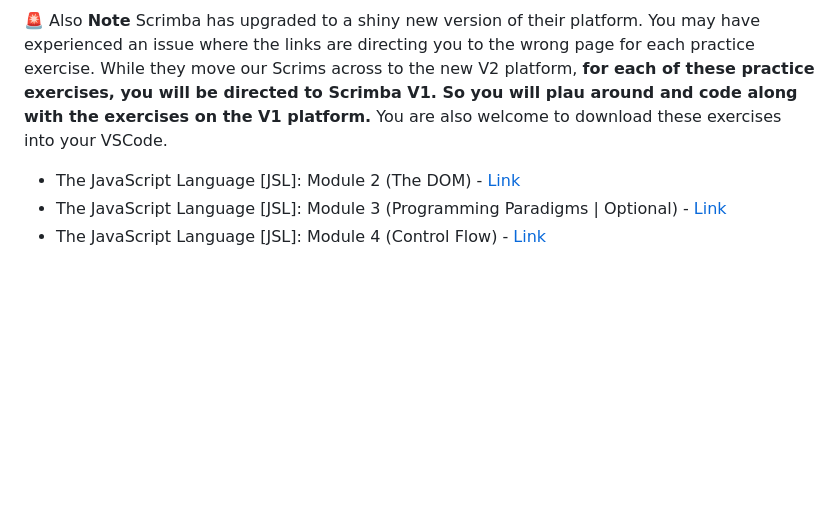
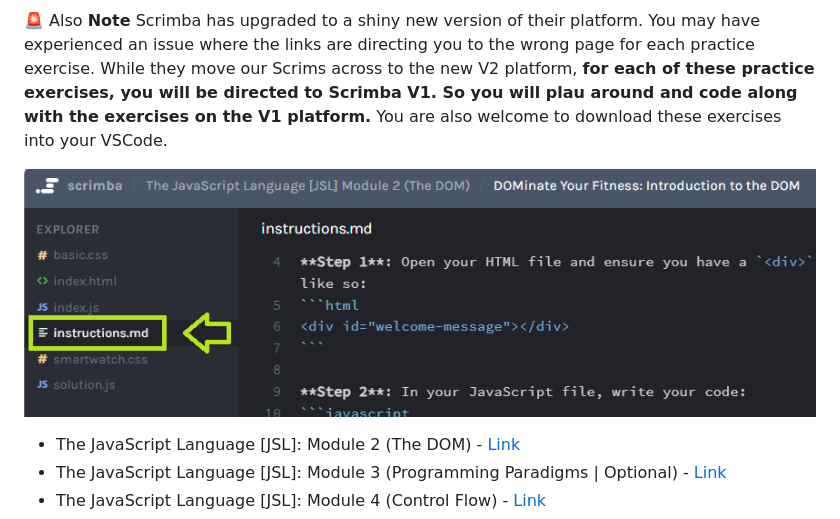
Before and after one commit to thxndoc/jsl-practice-challenges, a Markdown page: README.md, the part around the change. Drawn GitHub-style; pictures changed too: instructions.png (added); blank space fills up the shorter version.

```diff
--- a/README.md
+++ b/README.md
@@ -7,6 +7,8 @@ For ease of reference we have included the direct links to each JSL Module's pla
 ✏️ **Note** that these practice challenges are coding exercises **not video** content. This means that these Scrims will not play rather you will need to code along with the written instructions. So you will jump into the instructions and solve the problem according to the instructions in the exercise brief. For example (see image) you will see the instructions in the left hand panel labelled 'instructions.md'.
 
 🚨 Also **Note** Scrimba has upgraded to a shiny new version of their platform. You may have experienced an issue where the links are directing you to the wrong page for each practice exercise. While they move our Scrims across to the new V2 platform, **for each of these practice exercises, you will be directed to Scrimba V1. So you will plau around and code along with the exercises on the V1 platform.**  You are also welcome to download these exercises into your VSCode.
+
+![alt text](instructions.png)
 
 
 - The JavaScript Language [JSL]: Module 2 (The DOM) - [Link](https://v1.scrimba.com/playlist/pwVxGLDUW)
```
